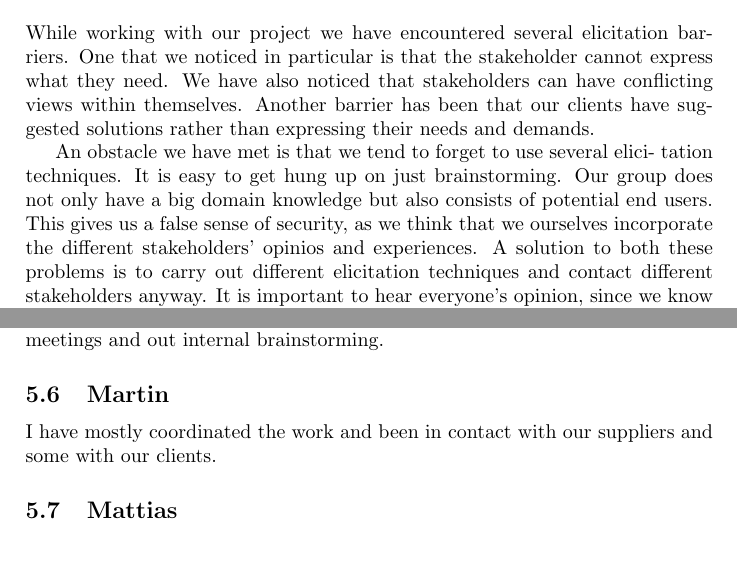
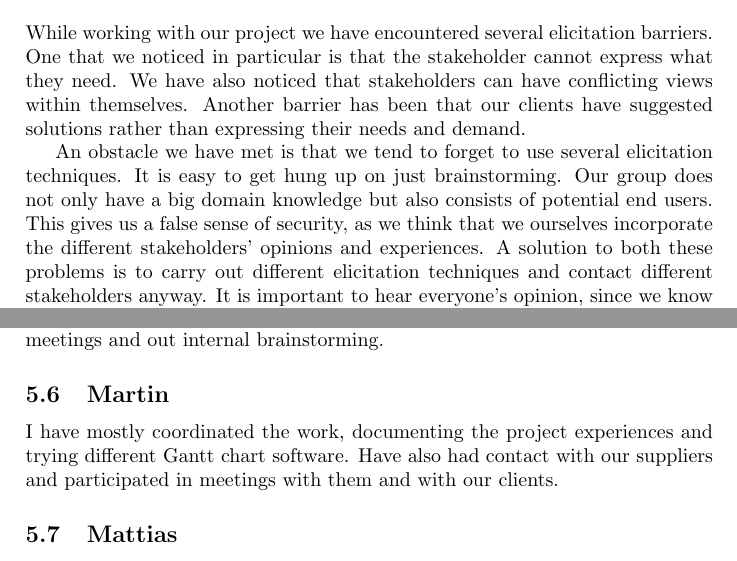
Before and after one commit to Boogleoodle/TrafficOMeter, a LaTeX document (docs/projectExperiences.tex): two parts of pages 6 and 7 of 7, joined at a grey line, cut so that both start at the same text. Compiled offline with pdfLaTeX.

Commit message:
Spelling mistakes + formatting

```diff
--- a/docs/projectExperiences.tex
+++ b/docs/projectExperiences.tex
@@ -148,49 +114,26 @@ like to incorporate in our work:
   %What could have been done differently?
   %What we have learned related to learning objectives
 
-While working with our project we have encountered several elicitation bar-
-riers. One that we noticed in particular is that the stakeholder cannot express
-what they need. We have also noticed that stakeholders can have conflicting
-views within themselves. Another barrier has been that our clients have sug-
-gested solutions rather than expressing their needs and demands.
+While working with our project we have encountered several elicitation barriers. One that we noticed in particular is that the stakeholder cannot express what they need. We have also noticed that stakeholders can have conflicting views within themselves. Another barrier has been that our clients have suggested solutions rather than expressing their needs and demand.
 
-An obstacle we have met is that we tend to forget to use several elici-
-tation techniques. It is easy to get hung up on just brainstorming. Our group
-does not only have a big domain knowledge but also consists of potential end
-users. This gives us a false sense of security, as we think that we ourselves
-incorporate the different stakeholders’ opinios and experiences. A solution to
-both these problems is to carry out different elicitation techniques and contact
-different stakeholders anyway. It is important to hear everyone’s opinion, since
-we know from experience that more input will yield better results.
+An obstacle we have met is that we tend to forget to use several elicitation techniques. It is easy to get hung up on just brainstorming. Our group does not only have a big domain knowledge but also consists of potential end users. This gives us a false sense of security, as we think that we ourselves incorporate the different stakeholders' opinions and experiences. A solution to both these problems is to carry out different elicitation techniques and contact different stakeholders anyway. It is important to hear everyone's opinion, since we know from experience that more input will yield better results.
 
-During the initial phase of the project it has been difficult to divide the
-workload. This is because we needed to be on the same page regarding several
-matters. However, trying to work all eight together has resulted inefficiency.
-This is something we are working with and we will try to divide the work into
-smaller independent tasks. We believe that this approach will result in higher
-efficiency.
+During the initial phase of the project it has been difficult to divide the workload. This is because we needed to be on the same page regarding several matters. However, trying to work all eight together has resulted inefficiency. This is something we are working with and we will try to divide the work into smaller independent tasks. We believe that this approach will result in higher efficiency.
 
 
   \section{Personal statement}
   %Each member briefly explains its individual contributions to the project results
 
   \subsection{Alexander}
-  I have been mainly involved in the elicitation and the selection of elicitation
-techniques. I have also taken part of the group discussion, brainstorming and
-meetings with customers.
+  I have been mainly involved in the elicitation and the selection of elicitation techniques. I have also taken part of the group discussion, brainstorming and meetings with customers.
   \subsection{Emma}
 	So far I have except for the common brainstorming, customer meetings and general work been working on a context diagram, data model and a first user task.
   \subsection{Fredrik}
   	I have contributed to the data model and the elicitation technique similar companies. Except for that I have been involved in the brainstorming, customer meetings and common work.
   \subsection{Hannes}
-  I have helped producing the context diagram and planned for future quality
-requirements work. I have also gone to the meetings with stakeholders and
-been in the group discussions and brainstorming.
+  I have helped producing the context diagram and planned for future quality requirements work. I have also gone to the meetings with stakeholders and been in the group discussions and brainstorming.
   \subsection{Johan}
-  I have taken part in the elicitation process aswell as helping out with other tasks
-such as the context diagram. Further have I also been involved in the customer
-meetings and out internal brainstorming.
+  I have taken part in the elicitation process aswell as helping out with other tasks such as the context diagram. Further have I also been involved in the customer meetings and out internal brainstorming.
   \subsection{Martin}
-  I have mostly coordinated the work and been in contact with our suppliers and
-some with our clients.
+  I have mostly coordinated the work, documenting the project experiences and trying different Gantt chart software. Have also had contact with our suppliers and participated in meetings with them and with our clients.
   \subsection{Mattias}
```
Also changed, not shown: docs/projectExperiences.tex (66 more changed lines).
